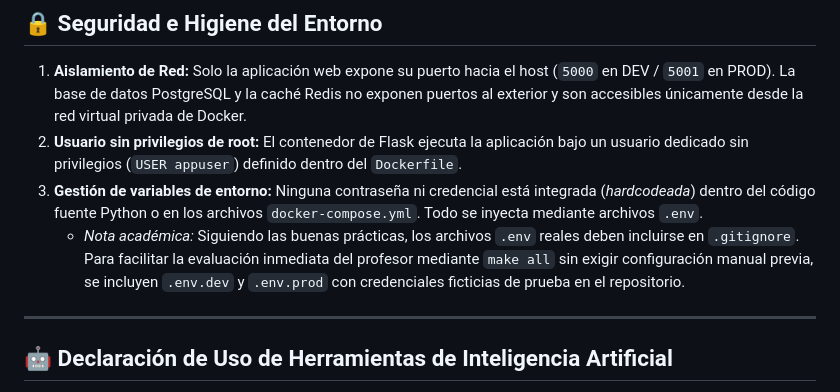
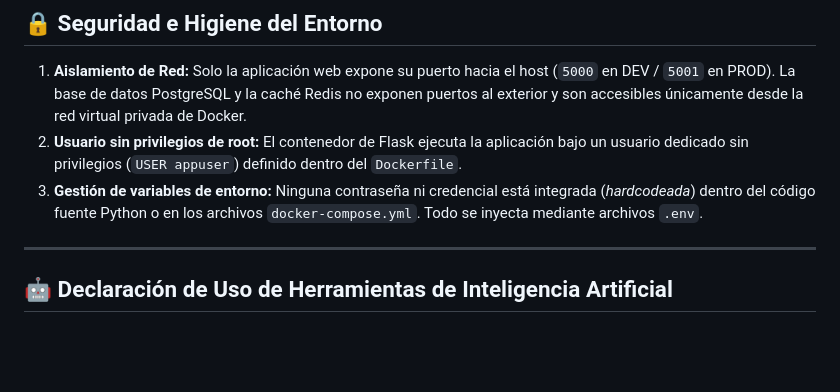
Before and after one commit to alejandromh2004/practica1-docker-multientorno, a Markdown page: README.md, the part around the change. Drawn GitHub-style; blank space fills up the shorter version.

Commit message:
feat(readme):simple documentation change

```diff
--- a/README.md
+++ b/README.md
@@ -162,7 +162,6 @@ Si alguno de los servicios cae (por ejemplo, al detener el contenedor de la base
 1. **Aislamiento de Red:** Solo la aplicación web expone su puerto hacia el host (`5000` en DEV / `5001` en PROD). La base de datos PostgreSQL y la caché Redis no exponen puertos al exterior y son accesibles únicamente desde la red virtual privada de Docker.
 2. **Usuario sin privilegios de root:** El contenedor de Flask ejecuta la aplicación bajo un usuario dedicado sin privilegios (`USER appuser`) definido dentro del `Dockerfile`.
 3. **Gestión de variables de entorno:** Ninguna contraseña ni credencial está integrada (*hardcodeada*) dentro del código fuente Python o en los archivos `docker-compose.yml`. Todo se inyecta mediante archivos `.env`.
-   * *Nota académica:* Siguiendo las buenas prácticas, los archivos `.env` reales deben incluirse en `.gitignore`. Para facilitar la evaluación inmediata del profesor mediante `make all` sin exigir configuración manual previa, se incluyen `.env.dev` y `.env.prod` con credenciales ficticias de prueba en el repositorio.
 
 ---
 
```
